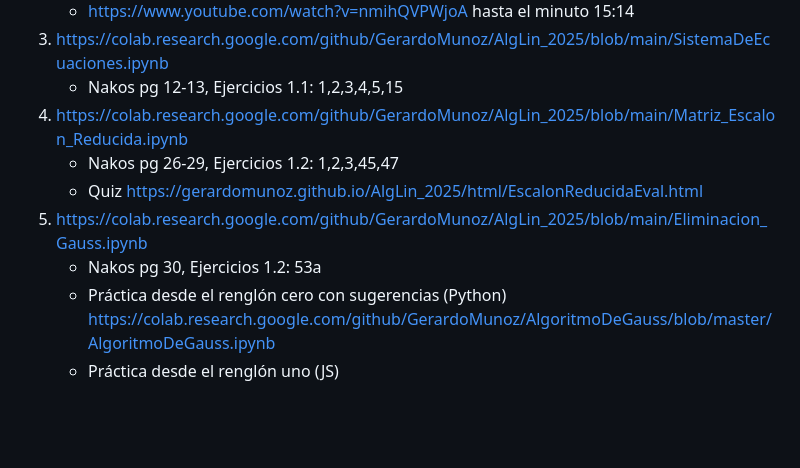
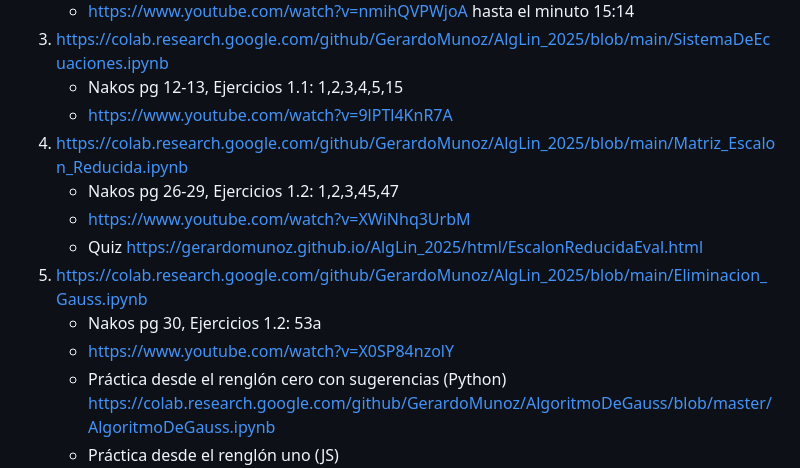
Before and after one commit to GerardoMunoz/AlgLin_2025, a Markdown page: README.md, the part around the change. Drawn GitHub-style; blank space fills up the shorter version.

```diff
--- a/README.md
+++ b/README.md
@@ -12,11 +12,14 @@
    * https://www.youtube.com/watch?v=nmihQVPWjoA hasta el minuto 15:14
 3. https://colab.research.google.com/github/GerardoMunoz/AlgLin_2025/blob/main/SistemaDeEcuaciones.ipynb
    * Nakos pg 12-13, Ejercicios 1.1: 1,2,3,4,5,15
+   * https://www.youtube.com/watch?v=9lPTl4KnR7A
 5. https://colab.research.google.com/github/GerardoMunoz/AlgLin_2025/blob/main/Matriz_Escalon_Reducida.ipynb
    * Nakos pg 26-29, Ejercicios 1.2: 1,2,3,45,47
+   * https://www.youtube.com/watch?v=XWiNhq3UrbM
    * Quiz https://gerardomunoz.github.io/AlgLin_2025/html/EscalonReducidaEval.html
 4. https://colab.research.google.com/github/GerardoMunoz/AlgLin_2025/blob/main/Eliminacion_Gauss.ipynb
    * Nakos pg 30, Ejercicios 1.2: 53a
+   * https://www.youtube.com/watch?v=X0SP84nzolY
    * Práctica desde el renglón cero con sugerencias (Python) https://colab.research.google.com/github/GerardoMunoz/AlgoritmoDeGauss/blob/master/AlgoritmoDeGauss.ipynb
    * Práctica desde el renglón uno  (JS) https://gerardomunoz.github.io/AlgLin_2025/html/Gauss_Elim.html
    * Quiz https://gerardomunoz.github.io/AlgLin_2025/html/Gauss_Elim_Quiz.html
```
